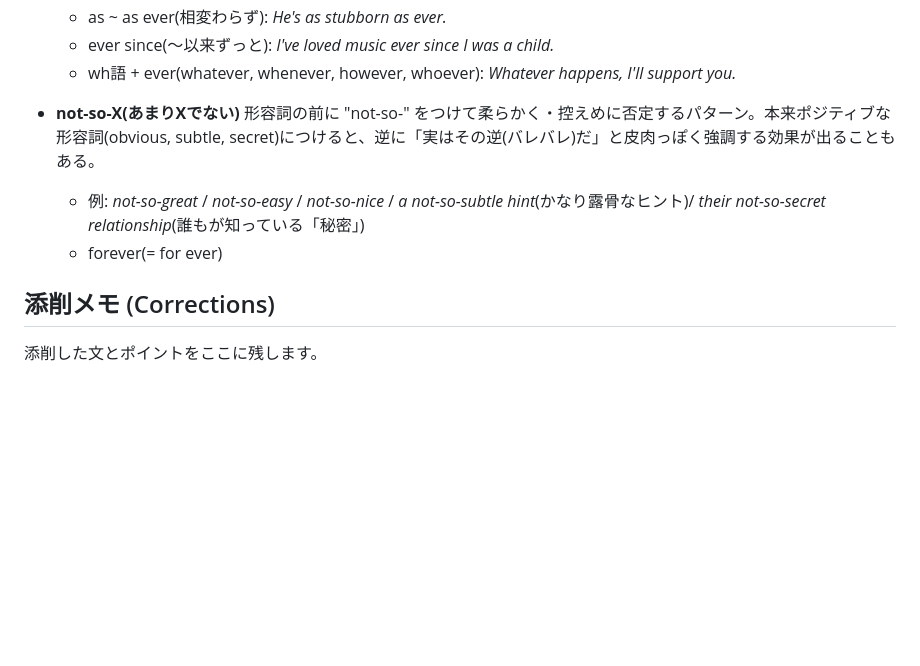
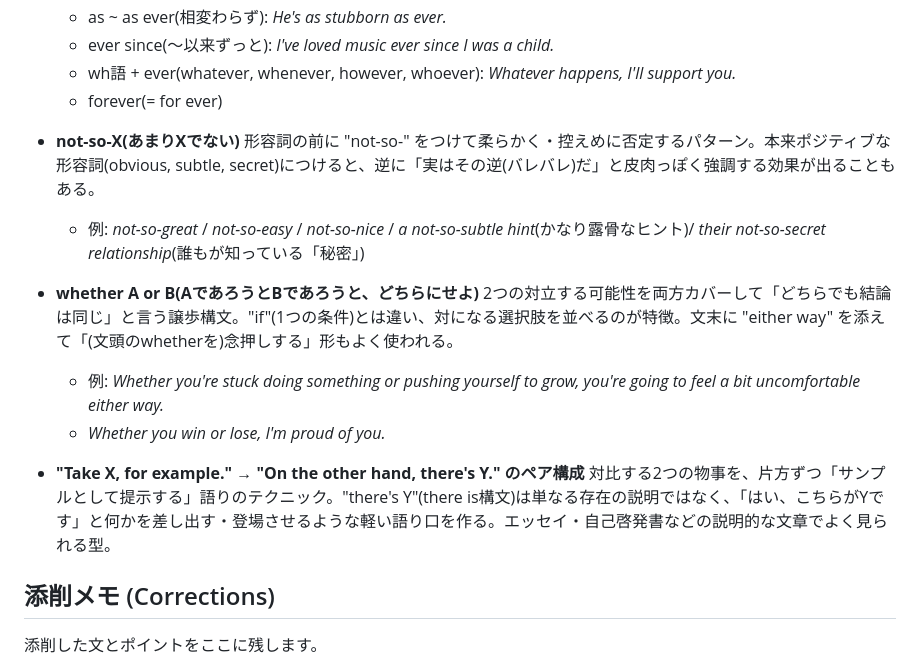
Before and after one commit to Haruki1651/Claude, a Markdown page: vocab.md, the part around the change. GitHub-like rendering; blank space fills up the shorter version.

Commit message:
Add whether-or and Take X for example / On the other hand there's Y grammar notes
Co-Authored-By: Claude Sonnet 5 <noreply@anthropic.com>
Claude-Session: https://claude.ai/code/session_01Um1tRkxtDXxbCg1HS5jDBG

```diff
--- a/vocab.md
+++ b/vocab.md
@@ -151,11 +151,19 @@
   - as ~ as ever(相変わらず): *He's as stubborn as ever.*
   - ever since(〜以来ずっと): *I've loved music ever since I was a child.*
   - wh語 + ever(whatever, whenever, however, whoever): *Whatever happens, I'll support you.*
+  - forever(= for ever)
 
 - **not-so-X(あまりXでない)**
   形容詞の前に "not-so-" をつけて柔らかく・控えめに否定するパターン。本来ポジティブな形容詞(obvious, subtle, secret)につけると、逆に「実はその逆(バレバレ)だ」と皮肉っぽく強調する効果が出ることもある。
   - 例: *not-so-great* / *not-so-easy* / *not-so-nice* / *a not-so-subtle hint*(かなり露骨なヒント)/ *their not-so-secret relationship*(誰もが知っている「秘密」)
-  - forever(= for ever)
+
+- **whether A or B(AであろうとBであろうと、どちらにせよ)**
+  2つの対立する可能性を両方カバーして「どちらでも結論は同じ」と言う譲歩構文。"if"(1つの条件)とは違い、対になる選択肢を並べるのが特徴。文末に "either way" を添えて「(文頭のwhetherを)念押しする」形もよく使われる。
+  - 例: *Whether you're stuck doing something or pushing yourself to grow, you're going to feel a bit uncomfortable either way.*
+  - *Whether you win or lose, I'm proud of you.*
+
+- **"Take X, for example." → "On the other hand, there's Y." のペア構成**
+  対比する2つの物事を、片方ずつ「サンプルとして提示する」語りのテクニック。"there's Y"(there is構文)は単なる存在の説明ではなく、「はい、こちらがYです」と何かを差し出す・登場させるような軽い語り口を作る。エッセイ・自己啓発書などの説明的な文章でよく見られる型。
 
 ## 添削メモ (Corrections)
 
```
